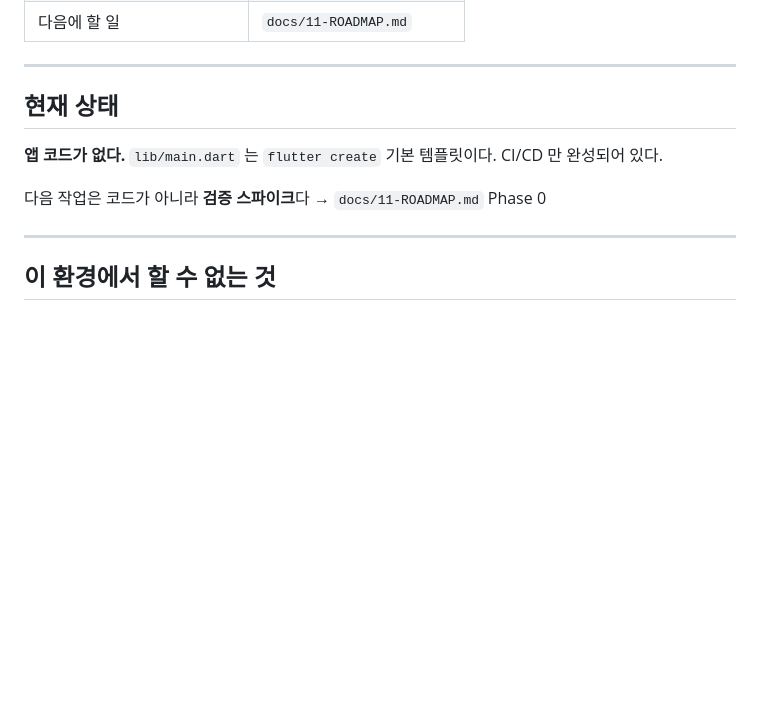
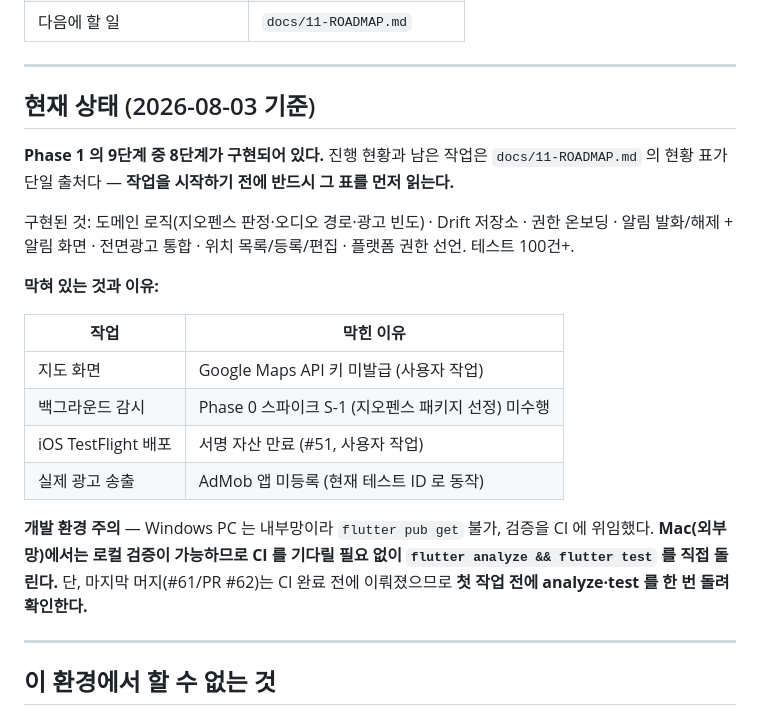
Before and after one commit to Cassiiopeia/EarLocAlert, a Markdown page: CLAUDE.md, the part around the change. Drawn GitHub-style; blank space fills up the shorter version.

```diff
--- a/CLAUDE.md
+++ b/CLAUDE.md
@@ -20,11 +20,22 @@
 
 ---
 
-## 현재 상태
+## 현재 상태 (2026-08-03 기준)
 
-**앱 코드가 없다.** `lib/main.dart` 는 `flutter create` 기본 템플릿이다. CI/CD 만 완성되어 있다.
+**Phase 1 의 9단계 중 8단계가 구현되어 있다.** 진행 현황과 남은 작업은 `docs/11-ROADMAP.md` 의 현황 표가 단일 출처다 — **작업을 시작하기 전에 반드시 그 표를 먼저 읽는다.**
 
-다음 작업은 코드가 아니라 **검증 스파이크**다 → `docs/11-ROADMAP.md` Phase 0
+구현된 것: 도메인 로직(지오펜스 판정·오디오 경로·광고 빈도) · Drift 저장소 · 권한 온보딩 · 알림 발화/해제 + 알림 화면 · 전면광고 통합 · 위치 목록/등록/편집 · 플랫폼 권한 선언. 테스트 100건+.
+
+**막혀 있는 것과 이유:**
+
+| 작업 | 막힌 이유 |
+|---|---|
+| 지도 화면 | Google Maps API 키 미발급 (사용자 작업) |
+| 백그라운드 감시 | Phase 0 스파이크 S-1 (지오펜스 패키지 선정) 미수행 |
+| iOS TestFlight 배포 | 서명 자산 만료 (#51, 사용자 작업) |
+| 실제 광고 송출 | AdMob 앱 미등록 (현재 테스트 ID 로 동작) |
+
+**개발 환경 주의** — Windows PC 는 내부망이라 `flutter pub get` 불가, 검증을 CI 에 위임했다. **Mac(외부망)에서는 로컬 검증이 가능하므로 CI 를 기다릴 필요 없이 `flutter analyze && flutter test` 를 직접 돌린다.** 단, 마지막 머지(#61/PR #62)는 CI 완료 전에 이뤄졌으므로 **첫 작업 전에 analyze·test 를 한 번 돌려 확인한다.**
 
 ---
 
```
Also changed, not shown: docs/11-ROADMAP.md (+28 -11 lines).
